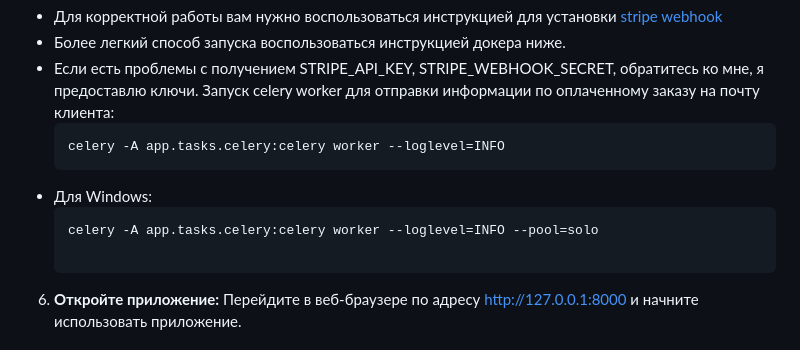
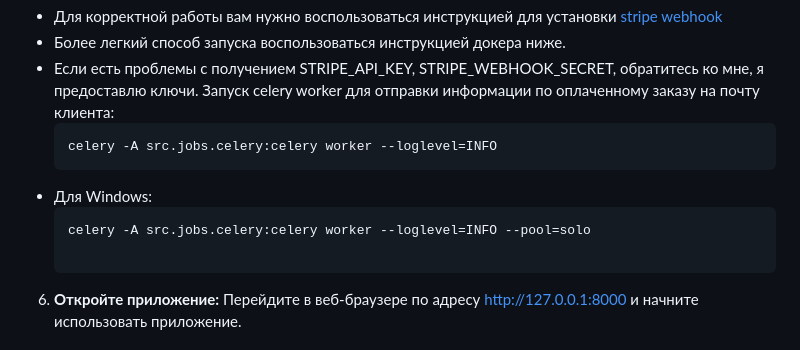
Before and after one commit to AndreyAgeew/bytebattles_shop, a Markdown page: README.md, the part around the change. Drawn GitHub-style.

````diff
--- a/README.md
+++ b/README.md
@@ -78,11 +78,11 @@ ByteBattles Game Store - это веб-приложение, предназна
 - Если есть проблемы с получением STRIPE_API_KEY, STRIPE_WEBHOOK_SECRET, обратитесь ко мне, я предоставлю ключи.
     Запуск celery worker для отправки информации по оплаченному заказу на почту клиента:
     ```bash
-    celery -A app.tasks.celery:celery worker --loglevel=INFO
+    celery -A src.jobs.celery:celery worker --loglevel=INFO
     ```
 - Для Windows:
     ```bash
-    celery -A app.tasks.celery:celery worker --loglevel=INFO --pool=solo
+    celery -A src.jobs.celery:celery worker --loglevel=INFO --pool=solo
 
 6. **Откройте приложение:** Перейдите в веб-браузере по адресу http://127.0.0.1:8000 и начните использовать приложение.
 
````
